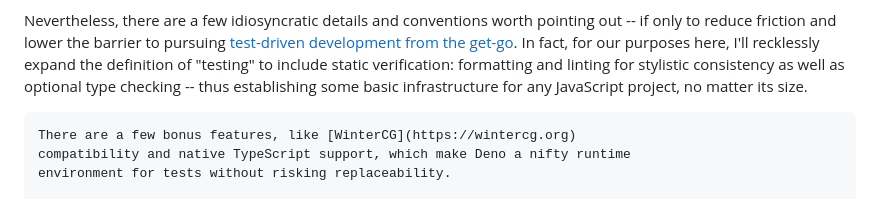
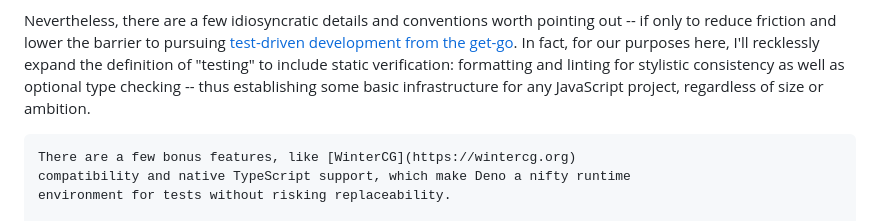
Before and after one commit to FND/prepitaph, a Markdown page: content/wip/deno_testing.md, the part around the change. Rendered like a GitHub page.

Commit message:
update: Test Automation with Deno

````diff
--- a/content/wip/deno_testing.md
+++ b/content/wip/deno_testing.md
@@ -17,7 +17,7 @@ pointing out -- if only to reduce friction and lower the barrier to pursuing
 In fact, for our purposes here, I'll recklessly expand the definition of
 "testing" to include static verification: formatting and linting for stylistic
 consistency as well as optional type checking -- thus establishing some basic
-infrastructure for any JavaScript project, no matter its size.
+infrastructure for any JavaScript project, regardless of size or ambition.
 
 ```aside
 There are a few bonus features, like [WinterCG](https://wintercg.org)
````
